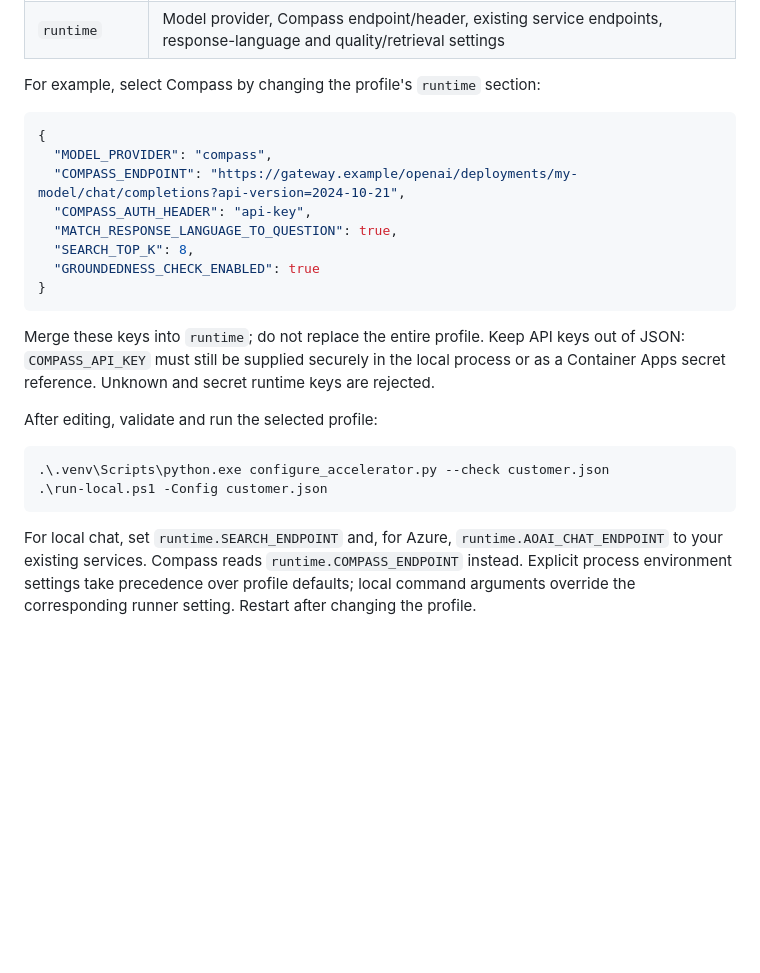
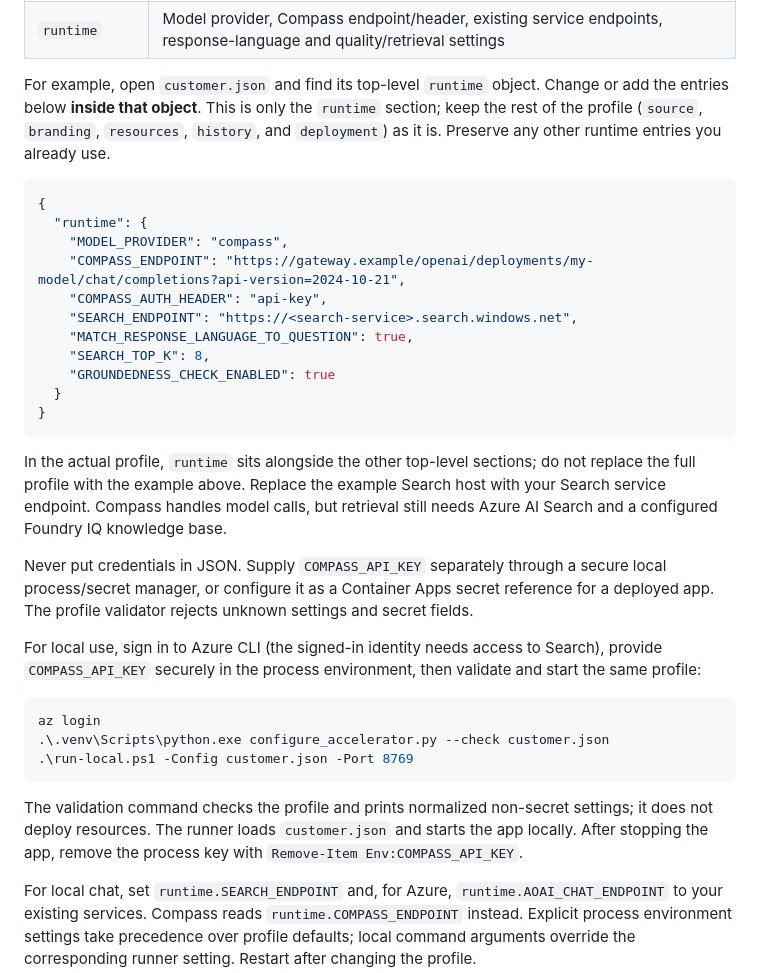
Before and after one commit to sibamoussa/dalil-solution-accelerator, a Markdown page: README.md, the part around the change. GitHub-like rendering; blank space fills up the shorter version.

Commit message:
Clarify customer runtime profile example

````diff
--- a/README.md
+++ b/README.md
@@ -113,29 +113,47 @@ need to edit Python files, PowerShell scripts, or Bicep for ordinary configurati
 | `deployment` | Subscription, existing resource group/app/registry, local port and optional Cosmos region |
 | `runtime` | Model provider, Compass endpoint/header, existing service endpoints, response-language and quality/retrieval settings |
 
-For example, select Compass by changing the profile's `runtime` section:
+For example, open `customer.json` and find its top-level `runtime` object. Change or add
+the entries below **inside that object**. This is only the `runtime` section; keep the
+rest of the profile (`source`, `branding`, `resources`, `history`, and `deployment`) as it
+is. Preserve any other runtime entries you already use.
 
 ```json
 {
-  "MODEL_PROVIDER": "compass",
-  "COMPASS_ENDPOINT": "https://gateway.example/openai/deployments/my-model/chat/completions?api-version=2024-10-21",
-  "COMPASS_AUTH_HEADER": "api-key",
-  "MATCH_RESPONSE_LANGUAGE_TO_QUESTION": true,
-  "SEARCH_TOP_K": 8,
-  "GROUNDEDNESS_CHECK_ENABLED": true
+  "runtime": {
+    "MODEL_PROVIDER": "compass",
+    "COMPASS_ENDPOINT": "https://gateway.example/openai/deployments/my-model/chat/completions?api-version=2024-10-21",
+    "COMPASS_AUTH_HEADER": "api-key",
+    "SEARCH_ENDPOINT": "https://<search-service>.search.windows.net",
+    "MATCH_RESPONSE_LANGUAGE_TO_QUESTION": true,
+    "SEARCH_TOP_K": 8,
+    "GROUNDEDNESS_CHECK_ENABLED": true
+  }
 }
 ```
 
-Merge these keys into `runtime`; do not replace the entire profile. Keep API keys out
-of JSON: `COMPASS_API_KEY` must still be supplied securely in the local process or as
-a Container Apps secret reference. Unknown and secret runtime keys are rejected.
+In the actual profile, `runtime` sits alongside the other top-level sections; do not
+replace the full profile with the example above. Replace the example Search host with
+your Search service endpoint. Compass handles model calls, but retrieval still needs
+Azure AI Search and a configured Foundry IQ knowledge base.
 
-After editing, validate and run the selected profile:
+Never put credentials in JSON. Supply `COMPASS_API_KEY` separately through a secure
+local process/secret manager, or configure it as a Container Apps secret reference for
+a deployed app. The profile validator rejects unknown settings and secret fields.
+
+For local use, sign in to Azure CLI (the signed-in identity needs access to Search),
+provide `COMPASS_API_KEY` securely in the process environment, then validate and start
+the same profile:
 
 ```powershell
+az login
 .\.venv\Scripts\python.exe configure_accelerator.py --check customer.json
-.\run-local.ps1 -Config customer.json
+.\run-local.ps1 -Config customer.json -Port 8769
 ```
+
+The validation command checks the profile and prints normalized non-secret settings; it
+does not deploy resources. The runner loads `customer.json` and starts the app locally.
+After stopping the app, remove the process key with `Remove-Item Env:COMPASS_API_KEY`.
 
 For local chat, set `runtime.SEARCH_ENDPOINT` and, for Azure, `runtime.AOAI_CHAT_ENDPOINT`
 to your existing services. Compass reads `runtime.COMPASS_ENDPOINT` instead. Explicit
````
